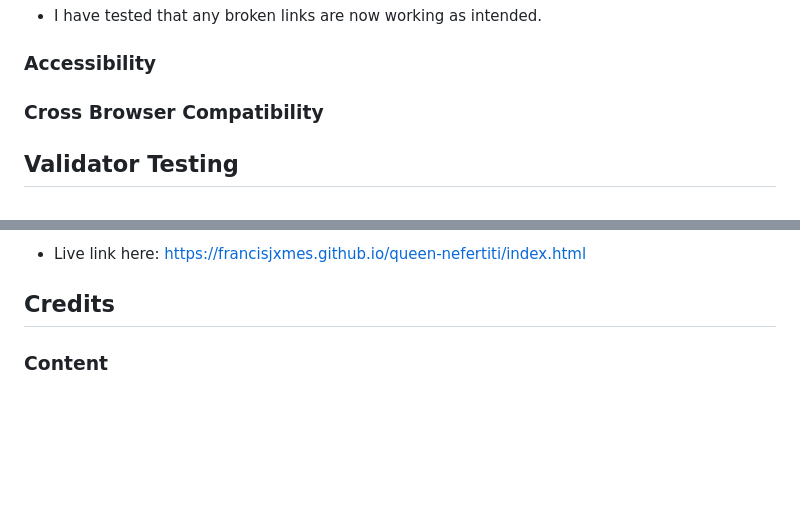
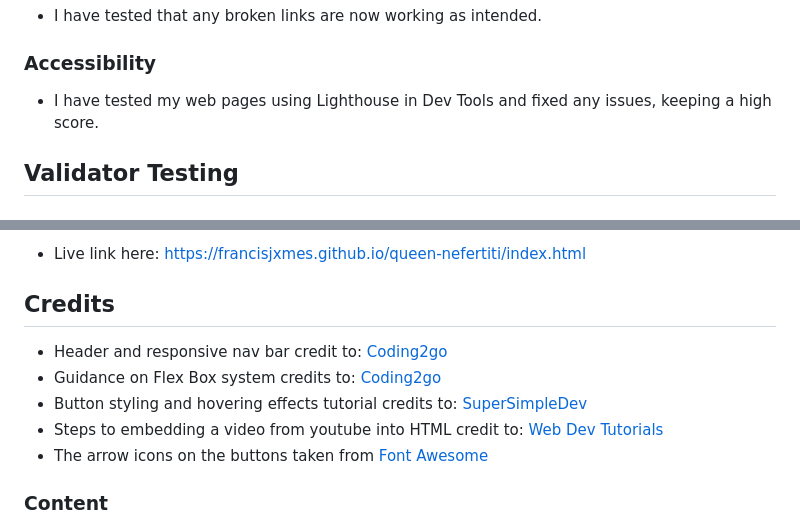
Before and after one commit to francisjxmes/queen-nefertiti, a Markdown page: README.md, 2 parts joined by grey strips. Rendered like a GitHub page; blank space fills up the shorter version.

Commit message:
Add credits for coding tutorials to Readme.md

```diff
--- a/README.md
+++ b/README.md
@@ -82,8 +82,7 @@ The interface complements the theme of ancient Egypt, utilizing a color scheme i
 * I have tested that any broken links are now working as intended.
 
 ### Accessibility
-
-### Cross Browser Compatibility
+* I have tested my web pages using Lighthouse in Dev Tools and fixed any issues, keeping a high score.
 
 ## Validator Testing
 
@@ -121,6 +120,12 @@ Bugs
 
 ## Credits
 
+- Header and responsive nav bar credit to: [Coding2go](https://www.youtube.com/watch?v=8eFeIFKAKHw&list=PLx7XtnNwKaYwtHlY0UNAkb9QiWvXiKtNt&index=2)
+- Guidance on Flex Box system credits to: [Coding2go](https://www.youtube.com/watch?v=8eFeIFKAKHw&list=PLx7XtnNwKaYwtHlY0UNAkb9QiWvXiKtNt&index=2)
+- Button styling and hovering effects tutorial credits to: [SuperSimpleDev](https://www.youtube.com/watch?v=G3e-cpL7ofc&list=PLx7XtnNwKaYwtHlY0UNAkb9QiWvXiKtNt&index=1)
+- Steps to embedding a video from youtube into HTML credit to: [Web Dev Tutorials](https://www.youtube.com/watch?v=ly36kn0ug4k&list=PLx7XtnNwKaYwtHlY0UNAkb9QiWvXiKtNt&index=3)
+- The arrow icons on the buttons taken from [Font Awesome](https://fontawesome.com/icons)
+
 ### Content
 
 - The text in the introduction section was taken from [history.com](https://www.history.com/topics/ancient-egypt/nefertiti)
```
Also changed, not shown: other parts of README.md (+1 -0 lines).
